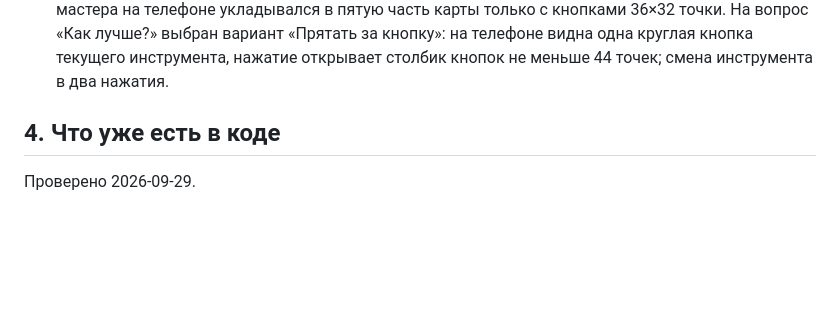
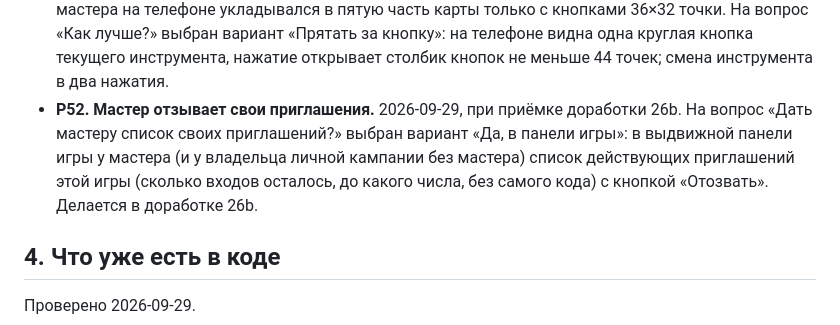
Before and after one commit to SashaAch/battlemap, a Markdown page: .branch-kb/main/plan.md, the part around the change. GitHub-like rendering; blank space fills up the shorter version.

Commit message:
Plan: decision R52, master revokes game invites
Co-Authored-By: Claude Opus 5.5 <noreply@anthropic.com>

```diff
--- a/.branch-kb/main/plan.md
+++ b/.branch-kb/main/plan.md
@@ -106,6 +106,7 @@ keywords: [план, этапы, battlemap, D&D 5e, учётные записи,
 - **Р49. Когда гаснут приглашения и коды регистрации.** 2026-09-29, при приёмке этапа 26, по находкам проверяющего безопасности. На вопрос «Должно ли старое приглашение ещё регистрировать новичков?» (администратор создал QR-приглашение, передал мастерство и вышел из игры) выбран вариант «Гасить при передаче»: при передаче мастерства все действующие приглашения игры перестают работать, новый мастер делает свои. На вопрос о коде регистрации, выданном администратором, которого потом лишили роли или отключили, выбран вариант «Гасить при снятии»: код регистрации работает, только пока его создатель администратор и не отключён, как и QR-приглашение по Р43.
 - **Р50. Отзыв кодов.** 2026-09-29, после приёмки этапа 26: проверяющий нашёл, что коды отключённого или снятого администратора оживают после включения или возврата роли. На вопрос «что делать с кодами администратора, которого отключили или сняли с роли?» выбраны оба варианта: «Список и «отозвать»» (в администрировании список выданных кодов регистрации и приглашений с кнопкой «отозвать») и «Удалять при отключении» (при отключении и снятии роли все коды этого человека удаляются насовсем и после включения не оживают). Заказчик: «Да, по отзывам кодов». Делается доработкой этапа 26 после этапа 27, до 28.
 - **Р51. Инструменты мастера на телефоне.** 2026-09-29, при приёмке этапа 27. Столбик значков мастера на телефоне укладывался в пятую часть карты только с кнопками 36×32 точки. На вопрос «Как лучше?» выбран вариант «Прятать за кнопку»: на телефоне видна одна круглая кнопка текущего инструмента, нажатие открывает столбик кнопок не меньше 44 точек; смена инструмента в два нажатия.
+- **Р52. Мастер отзывает свои приглашения.** 2026-09-29, при приёмке доработки 26b. На вопрос «Дать мастеру список своих приглашений?» выбран вариант «Да, в панели игры»: в выдвижной панели игры у мастера (и у владельца личной кампании без мастера) список действующих приглашений этой игры (сколько входов осталось, до какого числа, без самого кода) с кнопкой «Отозвать». Делается в доработке 26b.
 
 ## 4. Что уже есть в коде
 
```
